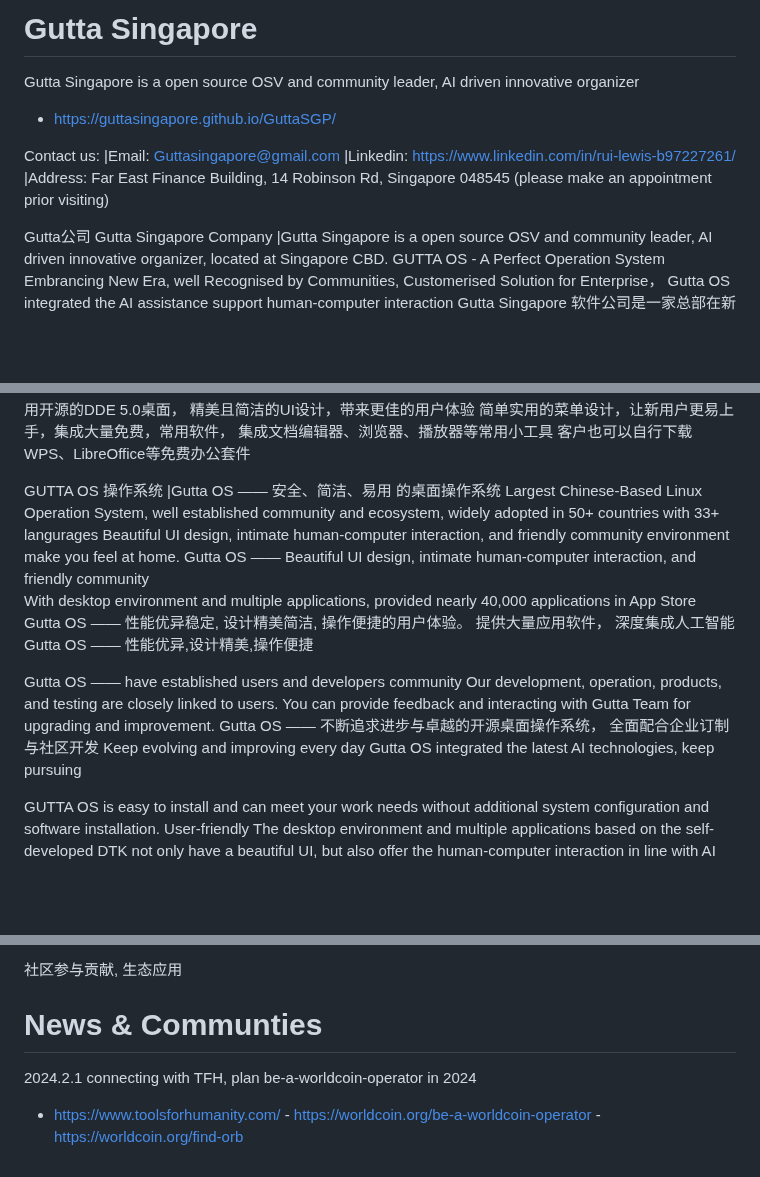
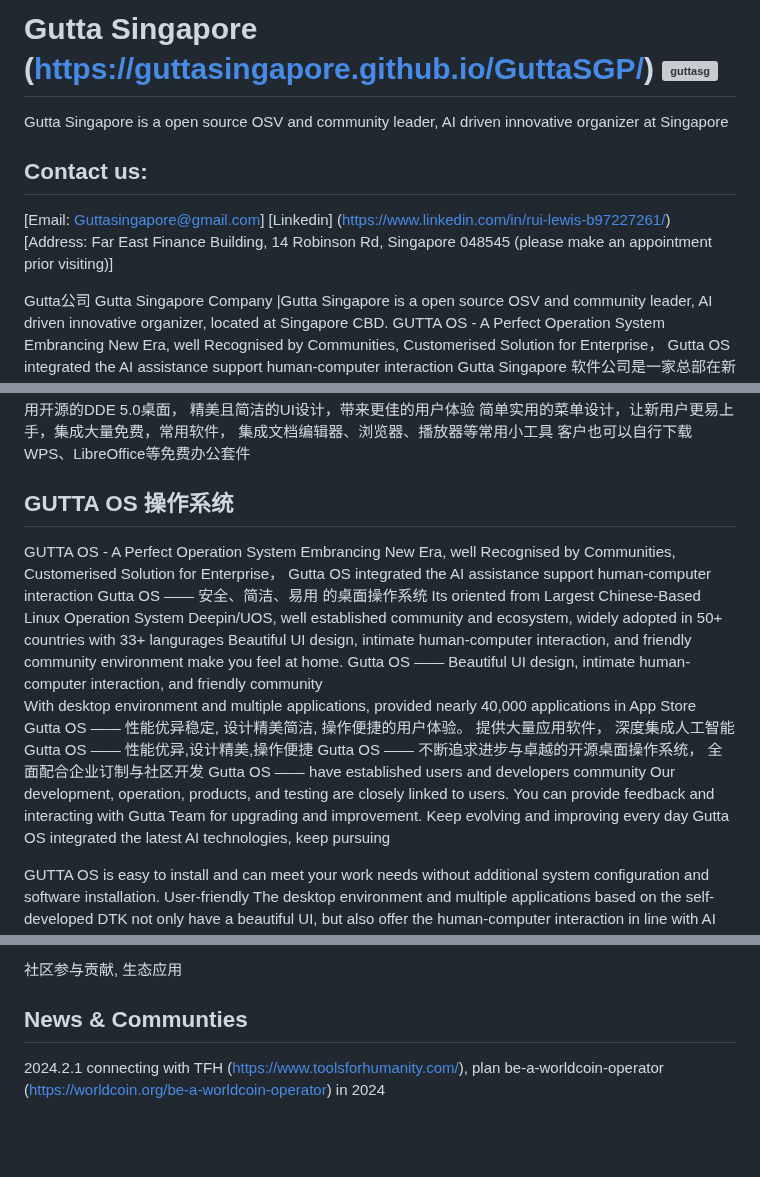
Before and after one commit to Lewisrxliu/GuttaSGP, a Markdown page: README.md, 3 parts joined by grey strips. Rendered like a GitHub page; blank space fills up the shorter version; grey boxes are pictures that could not be loaded.

```diff
--- a/README.md
+++ b/README.md
@@ -1,12 +1,11 @@
-# Gutta Singapore
+# Gutta Singapore (https://guttasingapore.github.io/GuttaSGP/) ![guttasg](https://github.com/guttasingapore/GuttaSGP/assets/135027355/f707e101-d111-408f-af9f-d14167afeb2a)
 
-Gutta Singapore is a open source OSV and community leader, AI driven innovative organizer
-- https://guttasingapore.github.io/GuttaSGP/
+Gutta Singapore is a open source OSV and community leader, AI driven innovative organizer at Singapore
 
-Contact us:
-|Email: Guttasingapore@gmail.com
-|Linkedin: https://www.linkedin.com/in/rui-lewis-b97227261/
-|Address: Far East Finance Building, 14 Robinson Rd, Singapore 048545 (please make an appointment prior visiting)
+## Contact us:
+[Email: Guttasingapore@gmail.com]
+[Linkedin] (https://www.linkedin.com/in/rui-lewis-b97227261/)
+[Address: Far East Finance Building, 14 Robinson Rd, Singapore 048545 (please make an appointment prior visiting)]
 
 Gutta公司 Gutta Singapore Company
 |Gutta Singapore is a open source OSV and community leader, AI driven innovative organizer, located at Singapore CBD.
@@ -24,18 +23,18 @@ Gutta OS是基于X86架构Linux的桌面操作系统，支持intel和AMD等主
 简单实用的菜单设计，让新用户更易上手，集成大量免费，常用软件， 集成文档编辑器、浏览器、播放器等常用小工具
 客户也可以自行下载WPS、LibreOffice等免费办公套件
 
-GUTTA OS 操作系统
-|Gutta OS —— 安全、简洁、易用 的桌面操作系统
-Largest Chinese-Based Linux Operation System, well established community and ecosystem, widely adopted in 50+ countries with 33+ langurages
+## GUTTA OS 操作系统
+GUTTA OS - A Perfect Operation System Embrancing New Era, well Recognised by Communities, Customerised Solution for Enterprise， Gutta OS integrated the AI assistance support human-computer interaction
+Gutta OS —— 安全、简洁、易用 的桌面操作系统
+Its oriented from Largest Chinese-Based Linux Operation System Deepin/UOS, well established community and ecosystem, widely adopted in 50+ countries with 33+ langurages
  Beautiful UI design, intimate human-computer interaction, and friendly community environment make you feel at home.
 Gutta OS —— Beautiful UI design, intimate human-computer interaction, and friendly community  <br />
 With desktop environment and multiple applications, provided nearly 40,000 applications in App Store
 Gutta OS ——  性能优异稳定, 设计精美简洁, 操作便捷的用户体验。 提供大量应用软件， 深度集成人工智能
 Gutta OS —— 性能优异,设计精美,操作便捷
-
+Gutta OS —— 不断追求进步与卓越的开源桌面操作系统， 全面配合企业订制与社区开发
 Gutta OS —— have established users and developers community
 Our development, operation, products, and testing are closely linked to users. You can provide feedback and interacting with Gutta Team for upgrading and improvement.
-Gutta OS —— 不断追求进步与卓越的开源桌面操作系统， 全面配合企业订制与社区开发
 Keep evolving and improving every day
 Gutta OS integrated the latest AI technologies, keep pursuing
 
@@ -60,6 +59,5 @@ Gutta产品简介
 
 社区参与贡献, 生态应用
 
-# News & Communties
-2024.2.1 connecting with TFH, plan be-a-worldcoin-operator in 2024
-- https://www.toolsforhumanity.com/ - https://worldcoin.org/be-a-worldcoin-operator - https://worldcoin.org/find-orb
+## News & Communties
+2024.2.1 connecting with TFH (https://www.toolsforhumanity.com/), plan be-a-worldcoin-operator (https://worldcoin.org/be-a-worldcoin-operator) in 2024
```
